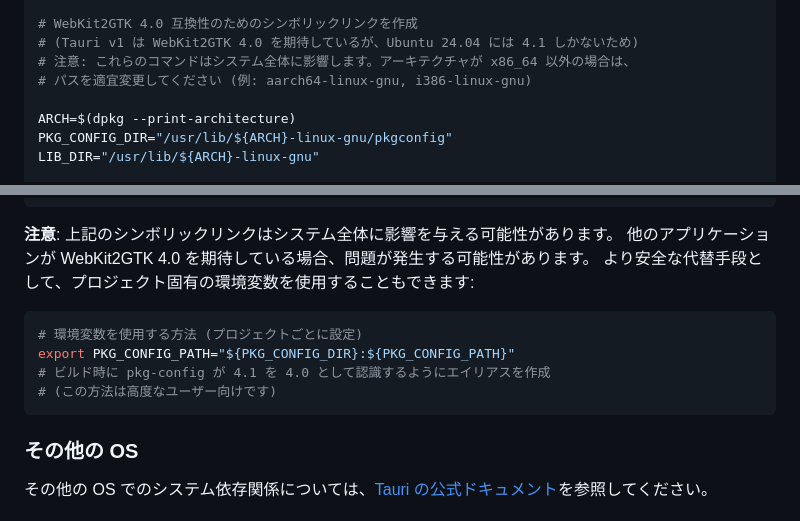
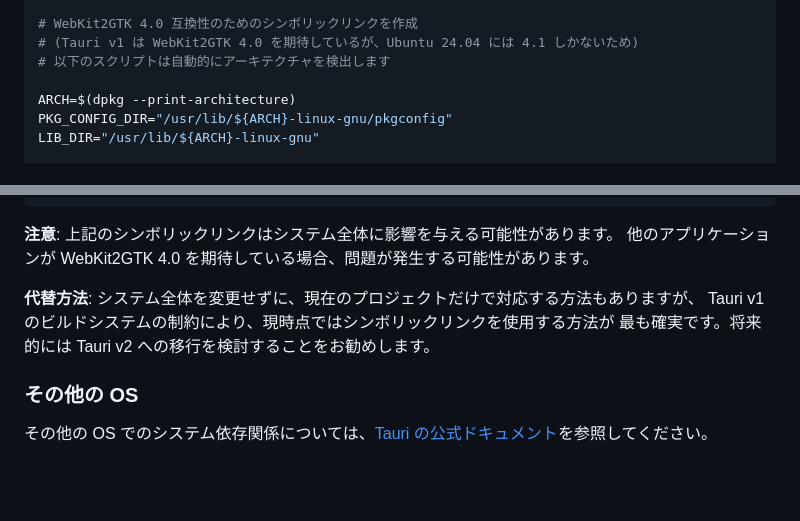
Before and after one commit to ETTSU-StarTail/ettsumailer, a Markdown page: docs/BUILD.md, 2 parts joined by grey strips. Drawn GitHub-style; blank space fills up the shorter version.

Commit message:
BUILD.md のコメントを修正: 誤解を招く記述と不完全な代替案を改善
Co-authored-by: ETTSU-StarTail <46245666+ETTSU-StarTail@users.noreply.github.com>

````diff
--- a/docs/BUILD.md
+++ b/docs/BUILD.md
@@ -25,8 +25,7 @@ sudo apt-get install -y \
 
 # WebKit2GTK 4.0 互換性のためのシンボリックリンクを作成
 # (Tauri v1 は WebKit2GTK 4.0 を期待しているが、Ubuntu 24.04 には 4.1 しかないため)
-# 注意: これらのコマンドはシステム全体に影響します。アーキテクチャが x86_64 以外の場合は、
-# パスを適宜変更してください (例: aarch64-linux-gnu, i386-linux-gnu)
+# 以下のスクリプトは自動的にアーキテクチャを検出します
 
 ARCH=$(dpkg --print-architecture)
 PKG_CONFIG_DIR="/usr/lib/${ARCH}-linux-gnu/pkgconfig"
@@ -47,14 +46,10 @@ sudo ln -sf ${LIB_DIR}/libwebkit2gtk-4.1.so \
 
 **注意**: 上記のシンボリックリンクはシステム全体に影響を与える可能性があります。
 他のアプリケーションが WebKit2GTK 4.0 を期待している場合、問題が発生する可能性があります。
-より安全な代替手段として、プロジェクト固有の環境変数を使用することもできます:
 
-```bash
-# 環境変数を使用する方法 (プロジェクトごとに設定)
-export PKG_CONFIG_PATH="${PKG_CONFIG_DIR}:${PKG_CONFIG_PATH}"
-# ビルド時に pkg-config が 4.1 を 4.0 として認識するようにエイリアスを作成
-# (この方法は高度なユーザー向けです)
-```
+**代替方法**: システム全体を変更せずに、現在のプロジェクトだけで対応する方法もありますが、
+Tauri v1 のビルドシステムの制約により、現時点ではシンボリックリンクを使用する方法が
+最も確実です。将来的には Tauri v2 への移行を検討することをお勧めします。
 
 ### その他の OS
 
````
